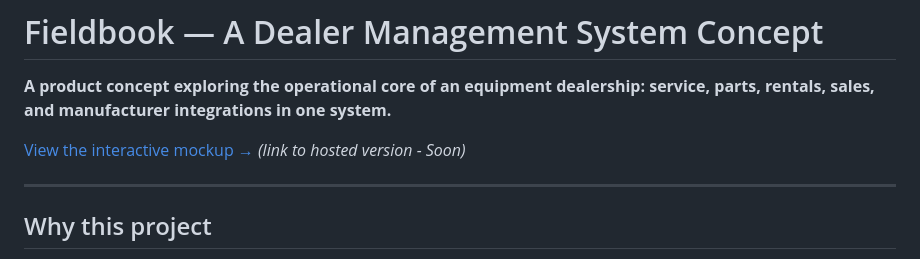
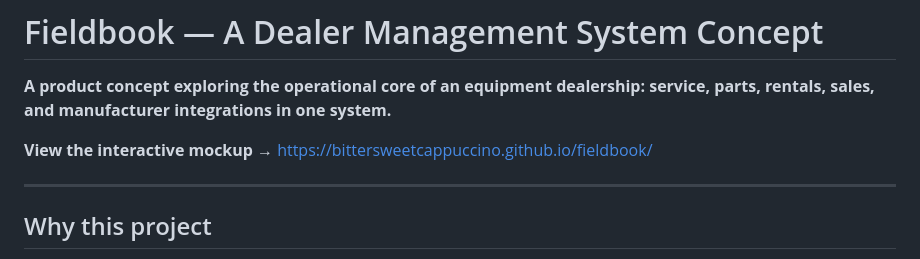
Before and after one commit to BittersweetCappuccino/fieldbook, a Markdown page: README.md, the part around the change. Rendered like a GitHub page.

Commit message:
Add link to hosted demo in README

```diff
--- a/README.md
+++ b/README.md
@@ -2,7 +2,7 @@
 
 **A product concept exploring the operational core of an equipment dealership: service, parts, rentals, sales, and manufacturer integrations in one system.**
 
-[View the interactive mockup →](#) *(link to hosted version - Soon)*
+**View the interactive mockup →** https://bittersweetcappuccino.github.io/fieldbook/
 
 ---
 
```
